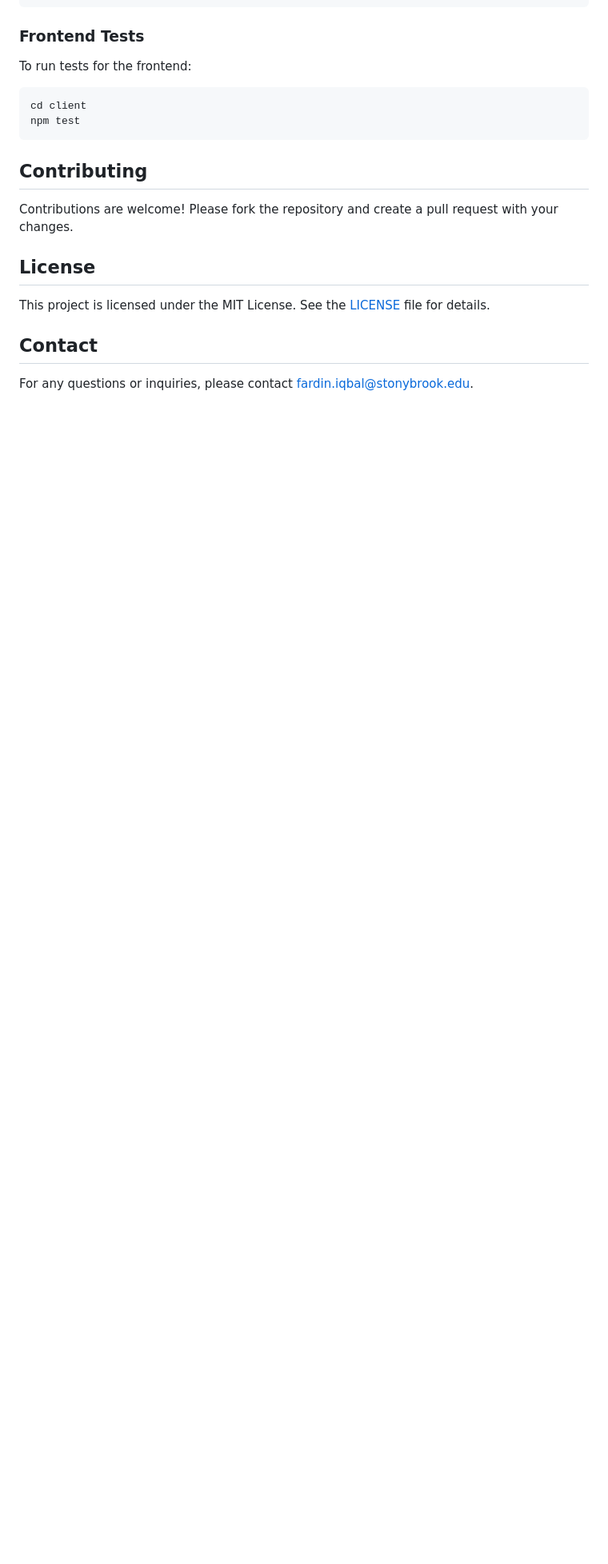
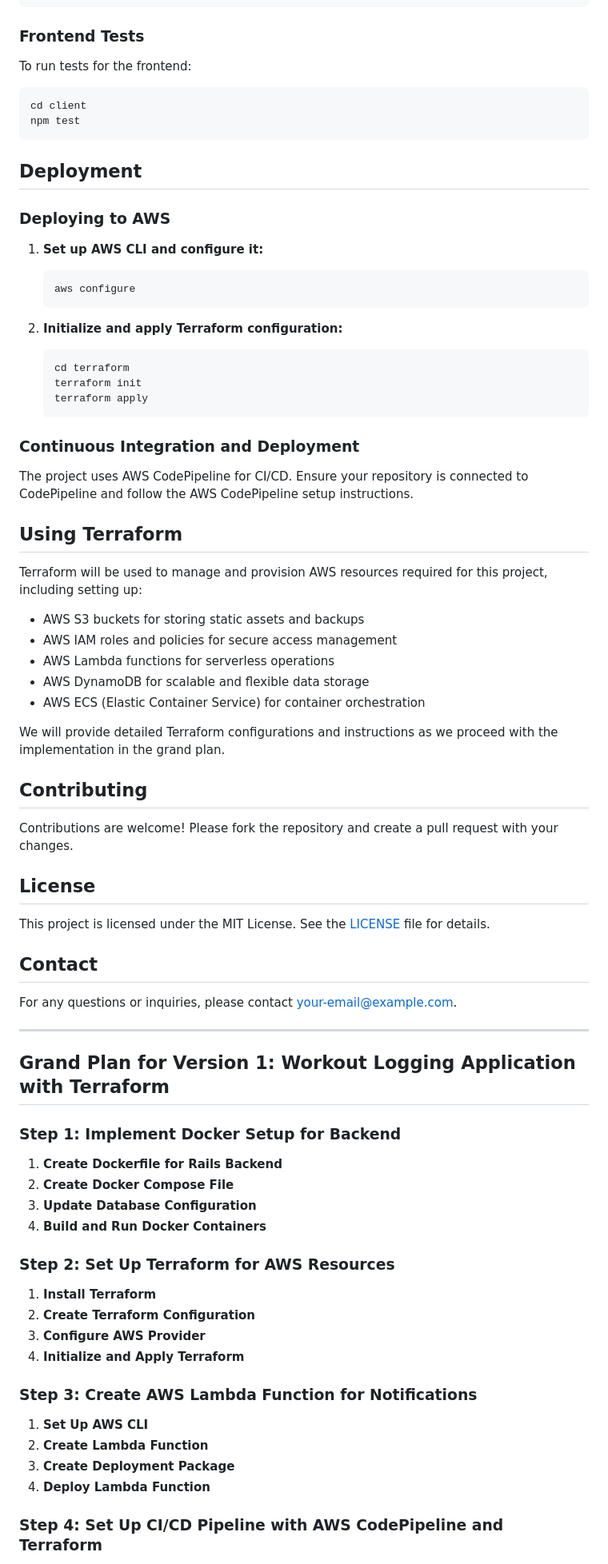
Before and after one commit to FardinIqbal/workout-logger, a Markdown page: README.md, the part around one of its changes. Shown at 80% size. Drawn GitHub-style; blank space fills up the shorter version.

```diff
--- a/README.md
+++ b/README.md
@@ -151,6 +153,40 @@ cd client
 npm test
 ~~~
 
+## Deployment
+
+### Deploying to AWS
+
+1. **Set up AWS CLI and configure it:**
+
+    ~~~bash
+    aws configure
+    ~~~
+
+2. **Initialize and apply Terraform configuration:**
+
+    ~~~bash
+    cd terraform
+    terraform init
+    terraform apply
+    ~~~
+
+### Continuous Integration and Deployment
+
+The project uses AWS CodePipeline for CI/CD. Ensure your repository is connected to CodePipeline and follow the AWS CodePipeline setup instructions.
+
+## Using Terraform
+
+Terraform will be used to manage and provision AWS resources required for this project, including setting up:
+
+- AWS S3 buckets for storing static assets and backups
+- AWS IAM roles and policies for secure access management
+- AWS Lambda functions for serverless operations
+- AWS DynamoDB for scalable and flexible data storage
+- AWS ECS (Elastic Container Service) for container orchestration
+
+We will provide detailed Terraform configurations and instructions as we proceed with the implementation in the grand plan.
+
 ## Contributing
 
 Contributions are welcome! Please fork the repository and create a pull request with your changes.
@@ -161,4 +197,32 @@ This project is licensed under the MIT License. See the [LICENSE](LICENSE) file
 
 ## Contact
 
-For any questions or inquiries, please contact [fardin.iqbal@stonybrook.edu](mailto:fardin.iqbal@stonybrook.edu).
+For any questions or inquiries, please contact [your-email@example.com](mailto:your-email@example.com).
+
+---
+
+## Grand Plan for Version 1: Workout Logging Application with Terraform
+
+### Step 1: Implement Docker Setup for Backend
+
+1. **Create Dockerfile for Rails Backend**
+2. **Create Docker Compose File**
+3. **Update Database Configuration**
+4. **Build and Run Docker Containers**
+
+### Step 2: Set Up Terraform for AWS Resources
+
+1. **Install Terraform**
+2. **Create Terraform Configuration**
+3. **Configure AWS Provider**
+4. **Initialize and Apply Terraform**
+
+### Step 3: Create AWS Lambda Function for Notifications
+
+1. **Set Up AWS CLI**
+2. **Create Lambda Function**
+3. **Create Deployment Package**
+4. **Deploy Lambda Function**
+
+### Step 4: Set Up CI/CD Pipeline with AWS CodePipeline and Terraform
+
```
Also changed, not shown: other parts of README.md (+16 -12 lines).
